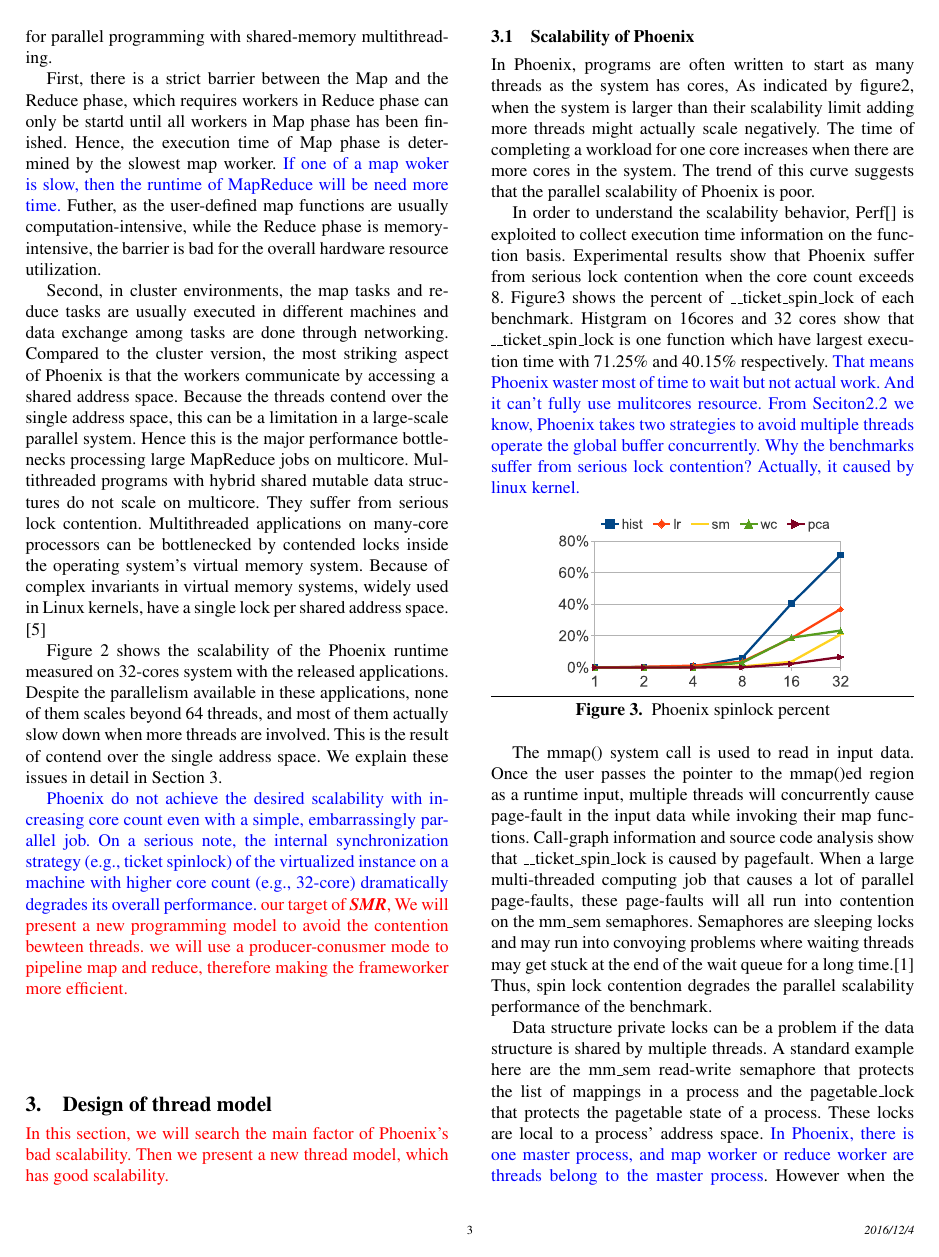
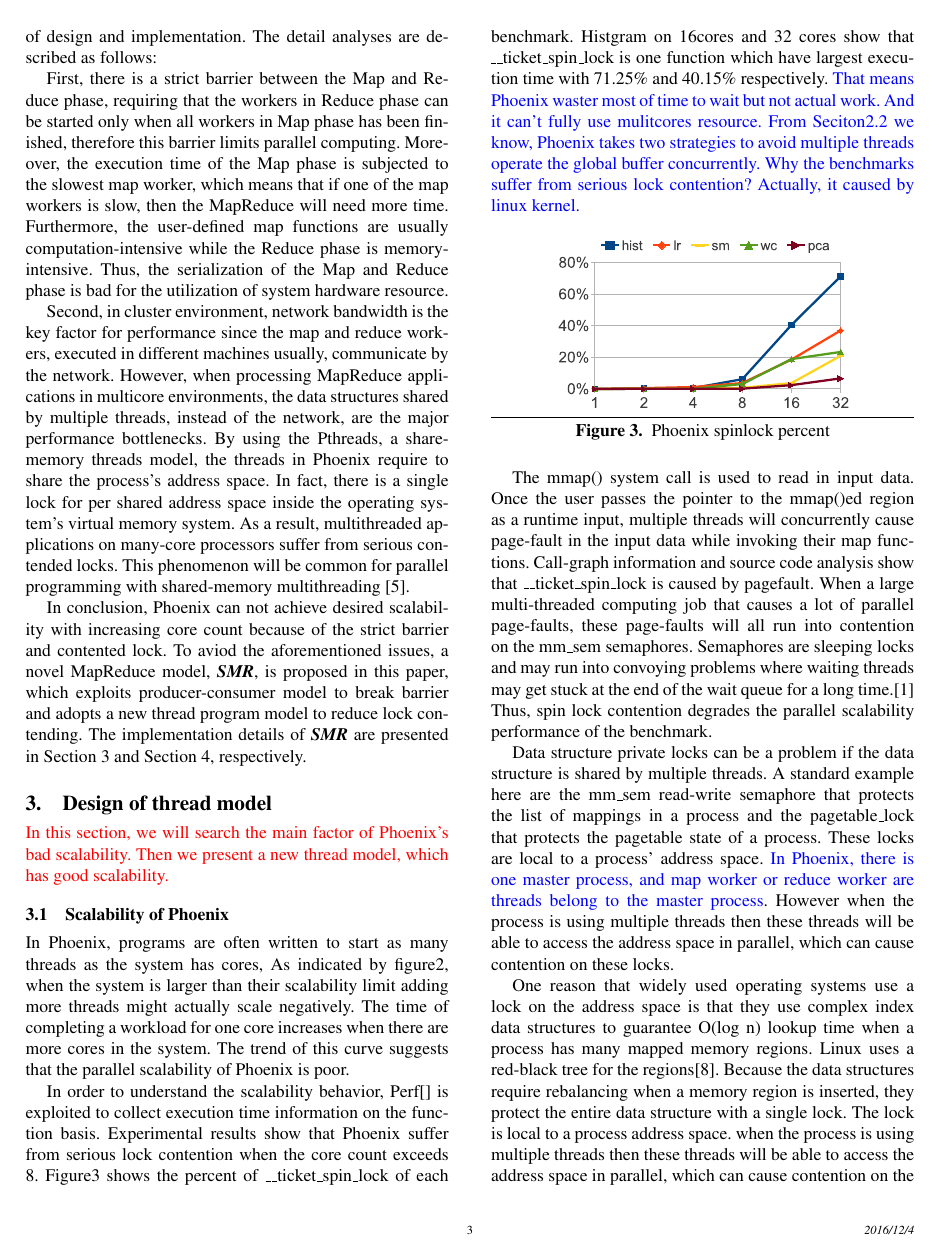
Before and after one commit to yufenyu/work, a LaTeX paper (dmr_paper/main.tex, which reads dmr_paper/back.tex): page 3 of 10 before the commit and page 3 of 9 after it. Compiled offline with pdfLaTeX; a missing font is replaced by an installed copy or a similar font.

Commit message:
update back.tex by BB

```diff
--- a/dmr_paper/back.tex
+++ b/dmr_paper/back.tex
@@ -87,59 +87,38 @@ when processing jobs with a relatively large
-amount of threads, which would be common for parallel programming with shared-memory multithreading.
+%Though Phoenix has successfully demonstrated the feasibility
+Though Phoenix has demonstrated promising feasibility when running  applications on multicore,  it has limitations in terms of scalability and performance due to its manners of design and implementation.
+The detail analyses are described as follows:
+%it also has some deficiencies as increasing number of cores.
+%processing jobs with a relatively large amount of threads,
 
-First, there is a strict barrier between the Map and the Reduce phase,
-which requires workers in Reduce phase can only
-be startd until all workers in Map phase has been finished.
-Hence, the execution time of Map phase is determined by the slowest map worker.
-\bluet{If one of a map woker is slow, then the runtime of MapReduce will be need more time.}
-Futher, as the user-defined map functions are usually computation-intensive,
-while the Reduce phase is memory-intensive,
-the barrier is bad for the overall hardware resource utilization.
+%which would be common for parallel programming with shared-memory multithreading.
+First, there is a strict barrier between the Map and Reduce phase,
+requiring that the workers in Reduce phase can
+be started only when all workers in Map phase has been finished,
+therefore this barrier limits parallel computing.
+Moreover,  the execution time of the Map phase is subjected to the slowest map worker, which means that if one of the map workers is slow, then the MapReduce will need more time.
+%\bluet{If one of a map worker is slow, then the runtime of MapReduce will be need more time.} it is worth menthion that
+Furthermore, the user-defined map functions are usually computation-intensive while the Reduce phase is memory-intensive. Thus, the serialization of the Map and Reduce phase is bad for the utilization of system hardware resource.
 %barrier不利于资源的利用
+%由于map和reduce阶段之间存在一个barrier，只有当map worker全部结束之后，reduce才开始工作，这种严格的barrier不利于并发，并且，如果其中一个map worker花费太多时间，会让真个的运行时间变长，另一方面，由于map 是computition-intensive，而reduce是memory-intensive，Map和Reduce阶段的串序执行，不利于硬件资源的利用。
 
+Second,  in cluster environment, network bandwidth is the key factor for performance since the map and reduce workers, executed in different machines usually,  communicate by the network.
+However, when processing MapReduce applications in multicore environments,  the data structures shared by multiple threads, instead of the network, are the major performance bottlenecks.
+By using the Pthreads,  a share-memory threads model,
+the threads in Phoenix require to share the process's address space.
+In fact, there is a single lock for per shared address space inside the operating system’s virtual memory system.
+As a result, multithreaded applications on many-core processors suffer from serious contended locks.
+This phenomenon will be common for parallel programming with shared-memory
+multithreading \cite{clements2013radixvm}.
 
-Second, in cluster environments,
-the map tasks and reduce tasks are usually
-executed in different machines and data exchange among
-tasks are done through networking.
-Compared to the cluster version, the most striking aspect of
-Phoenix is that the workers communicate by accessing a shared
-address space.
-Because the threads contend over the single address space,
-this can be a limitation in a large-scale parallel system.
-Hence this is the major performance bottlenecks processing large MapReduce jobs on multicore.
-Multithreaded programs with hybrid shared mutable
-data structures do not scale on multicore.
-They suffer from serious lock contention.
-Multithreaded applications on many-core processors can be
-bottlenecked by contended locks inside the operating system’s
-virtual memory system.
-Because of complex invariants in virtual memory systems,
-widely used in Linux kernels,
-have a single lock per shared address space.
-\cite{clements2013radixvm}
+%多核环境下，限制mapreduce性能的关键因素是多线程共享的数据结构。phoenix是基于共享内存的Pthreads多线程编写的，其中每个线程没有自己独立的地址空间，它们需要共享进程的地址空间，在linux中，每个进程地址空间有一个锁对应，当多个线程需要共享时，便会对这个lock竞争，这种现象对于基于共享内存的多线程并行编程非常普片。
 
-Figure \ref{fig:phoenix:speedup} shows the scalability of the Phoenix runtime
-measured on 32-cores system with the released applications.
-Despite the parallelism available in these applications,
-none of them scales beyond 64 threads,
-and most of them actually slow down when
-more threads are involved.
-This is the result of contend over the single address space.
-We explain these issues
-in detail in Section 3.
+In conclusion, Phoenix can not achieve desired scalability with increasing core count because of the strict barrier and contented lock.
+To aviod the aforementioned issues, a novel MapReduce model, \myds,  is proposed in this paper,
+%employ/exploit/utilize/use
+which exploits producer-consumer model to break barrier
+and adopts a new thread program model to reduce lock contending.
+The implementation details of \myds are presented in Section 3 and Section 4, respectively.
 
 
 
-
-
-\bluet{Phoenix do not achieve the desired scalability with increasing core count
-even with a simple, embarrassingly parallel job.
-On a serious note, the internal
-synchronization strategy (e.g., ticket spinlock) of
-the virtualized instance on a machine with higher core count (e.g.,
-32-core) dramatically degrades its overall performance.}
-{\color{red}our target of \myds,
-We will present a new programming model to avoid the contention bewteen threads.
-we will use a producer-conusmer mode to pipeline map and reduce,
-therefore making the frameworker more efficient.}
 %为了避免上述提到的问题，我们希望我们新设计的系统，拥有以下两个特性(1)break barrier (2)，提升scalability
```
Also changed, not shown: dmr_paper/back.tex (98 more changed lines).
